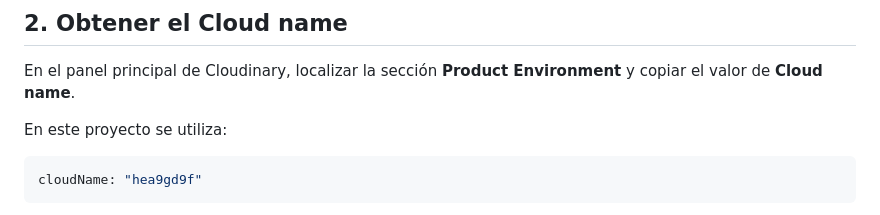
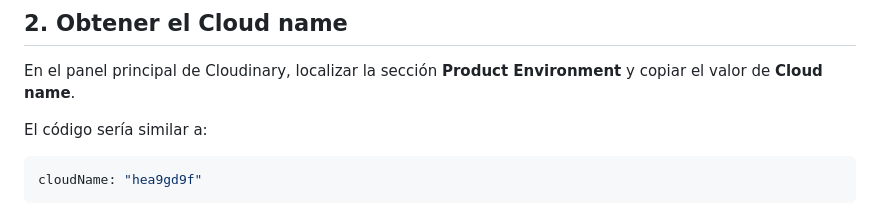
Before and after one commit to uscudum/DWEB-IMG, a Markdown page: README.md, the part around the change. GitHub-like rendering.

Commit message:
Update README
Clarify the example code for obtaining the Cloud name.

````diff
--- a/README.md
+++ b/README.md
@@ -10,7 +10,7 @@ Ingresar a [Cloudinary](https://cloudinary.com/) y crear una cuenta gratuita. Pa
 
 En el panel principal de Cloudinary, localizar la sección **Product Environment** y copiar el valor de **Cloud name**.
 
-En este proyecto se utiliza:
+El código sería similar a:
 
 ```javascript
 cloudName: "hea9gd9f"
````
